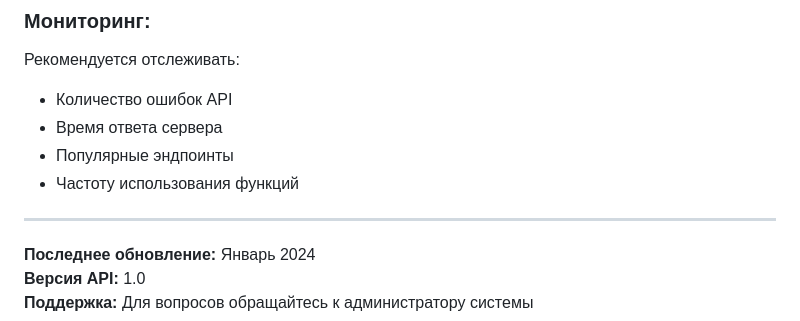
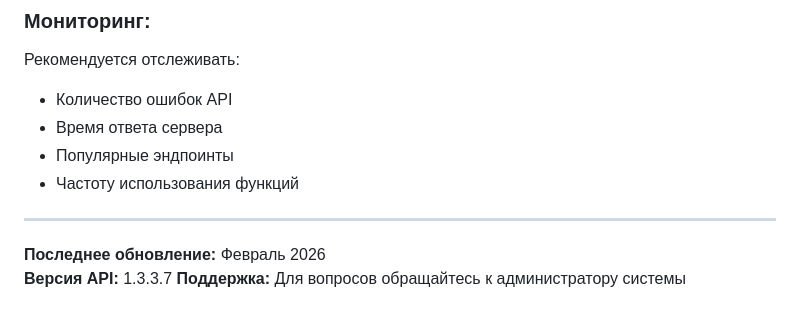
Before and after one commit to shauru1118/transdigital, a Markdown page: README.md, the part around the change. Drawn GitHub-style.

Commit message:
update statistics

```diff
--- a/README.md
+++ b/README.md
@@ -764,6 +764,6 @@ class ApiClient {
 
 ---
 
-**Последнее обновление:** Январь 2024
-**Версия API:** 1.0
+**Последнее обновление:** Февраль 2026
+**Версия API:** 1.3.3.7
 **Поддержка:** Для вопросов обращайтесь к администратору системы
```
